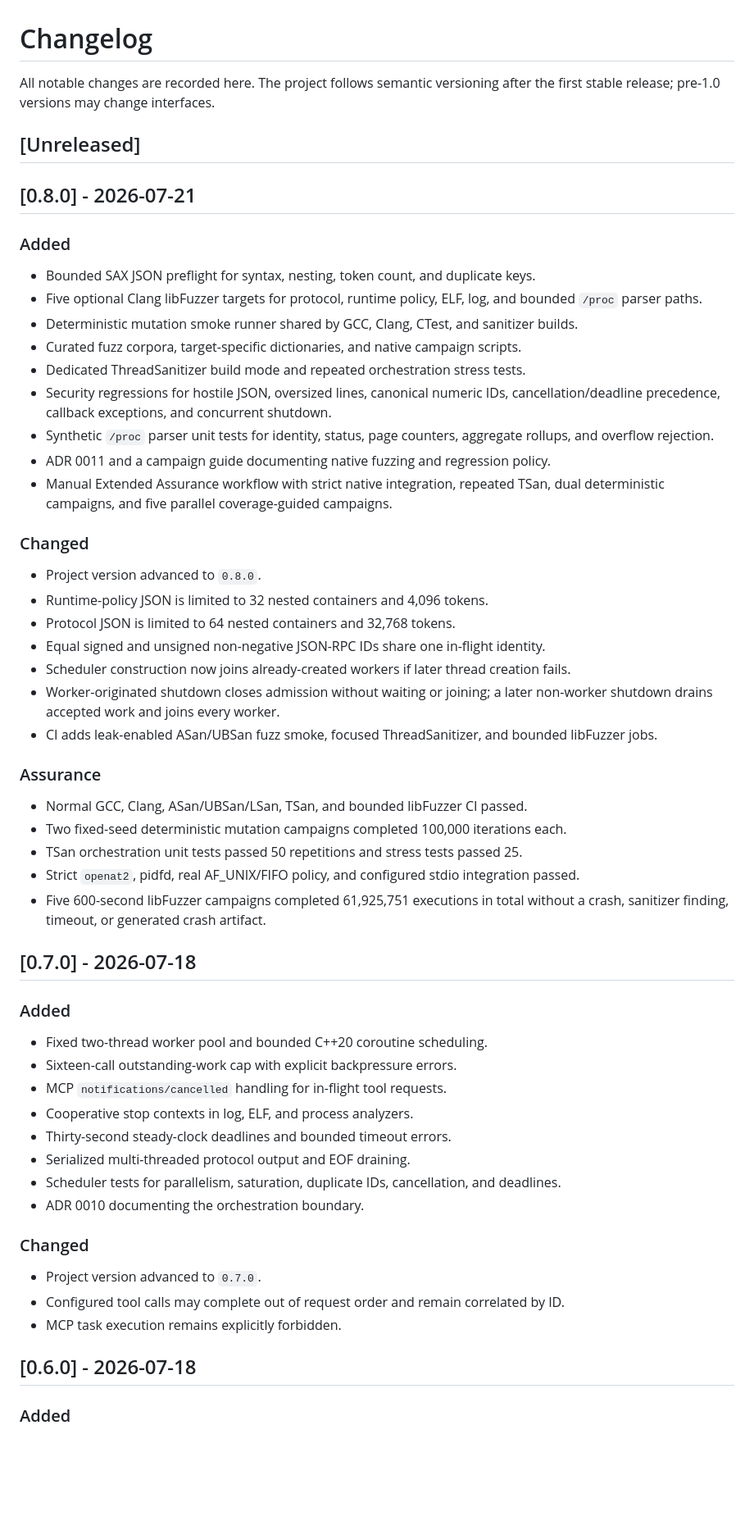
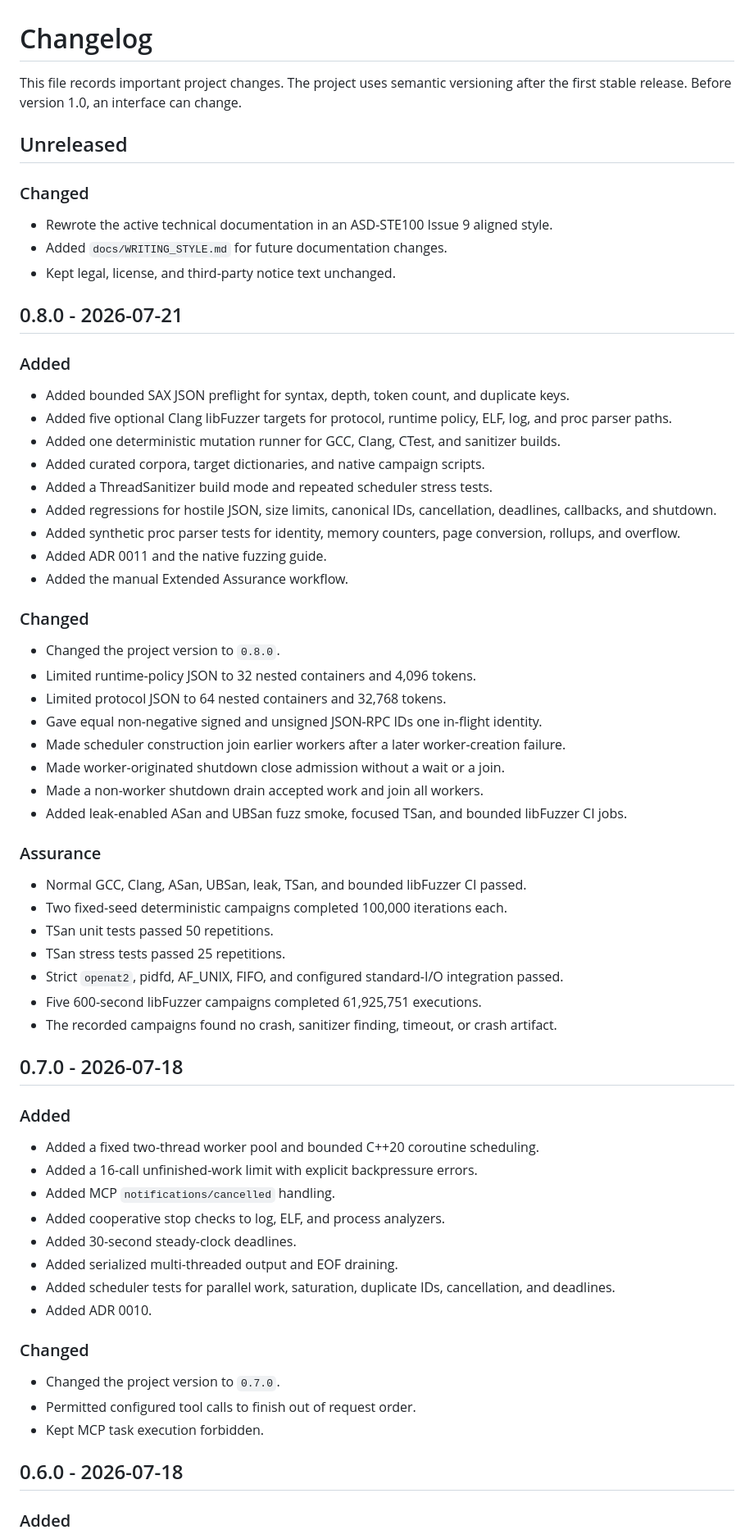
Before and after one commit to kabbersokhi-boop/native-mcp-sandbox, a Markdown page: CHANGELOG.md, the part around one of its changes. Shown at 82% size. GitHub-like rendering; blank space fills up the shorter version.

```diff
--- a/CHANGELOG.md
+++ b/CHANGELOG.md
@@ -1,67 +1,72 @@
 # Changelog
 
-All notable changes are recorded here. The project follows semantic versioning after
-the first stable release; pre-1.0 versions may change interfaces.
+This file records important project changes.
+The project uses semantic versioning after the first stable release.
+Before version 1.0, an interface can change.
 
-## [Unreleased]
+## Unreleased
 
-## [0.8.0] - 2026-07-21
+### Changed
+
+- Rewrote the active technical documentation in an ASD-STE100 Issue 9 aligned style.
+- Added `docs/WRITING_STYLE.md` for future documentation changes.
+- Kept legal, license, and third-party notice text unchanged.
+
+## 0.8.0 - 2026-07-21
 
 ### Added
 
-- Bounded SAX JSON preflight for syntax, nesting, token count, and duplicate keys.
-- Five optional Clang libFuzzer targets for protocol, runtime policy, ELF, log, and bounded `/proc` parser paths.
-- Deterministic mutation smoke runner shared by GCC, Clang, CTest, and sanitizer builds.
-- Curated fuzz corpora, target-specific dictionaries, and native campaign scripts.
-- Dedicated ThreadSanitizer build mode and repeated orchestration stress tests.
-- Security regressions for hostile JSON, oversized lines, canonical numeric IDs,
-  cancellation/deadline precedence, callback exceptions, and concurrent shutdown.
-- Synthetic `/proc` parser unit tests for identity, status, page counters, aggregate rollups, and overflow rejection.
-- ADR 0011 and a campaign guide documenting native fuzzing and regression policy.
-- Manual Extended Assurance workflow with strict native integration, repeated TSan,
-  dual deterministic campaigns, and five parallel coverage-guided campaigns.
+- Added bounded SAX JSON preflight for syntax, depth, token count, and duplicate keys.
+- Added five optional Clang libFuzzer targets for protocol, runtime policy, ELF, log, and proc parser paths.
+- Added one deterministic mutation runner for GCC, Clang, CTest, and sanitizer builds.
+- Added curated corpora, target dictionaries, and native campaign scripts.
+- Added a ThreadSanitizer build mode and repeated scheduler stress tests.
+- Added regressions for hostile JSON, size limits, canonical IDs, cancellation, deadlines, callbacks, and shutdown.
+- Added synthetic proc parser tests for identity, memory counters, page conversion, rollups, and overflow.
+- Added ADR 0011 and the native fuzzing guide.
+- Added the manual Extended Assurance workflow.
 
 ### Changed
 
-- Project version advanced to `0.8.0`.
-- Runtime-policy JSON is limited to 32 nested containers and 4,096 tokens.
-- Protocol JSON is limited to 64 nested containers and 32,768 tokens.
-- Equal signed and unsigned non-negative JSON-RPC IDs share one in-flight identity.
-- Scheduler construction now joins already-created workers if later thread creation fails.
-- Worker-originated shutdown closes admission without waiting or joining; a later
-  non-worker shutdown drains accepted work and joins every worker.
-- CI adds leak-enabled ASan/UBSan fuzz smoke, focused ThreadSanitizer, and bounded
-  libFuzzer jobs.
+- Changed the project version to `0.8.0`.
+- Limited runtime-policy JSON to 32 nested containers and 4,096 tokens.
+- Limited protocol JSON to 64 nested containers and 32,768 tokens.
+- Gave equal non-negative signed and unsigned JSON-RPC IDs one in-flight identity.
+- Made scheduler construction join earlier workers after a later worker-creation failure.
+- Made worker-originated shutdown close admission without a wait or a join.
+- Made a non-worker shutdown drain accepted work and join all workers.
+- Added leak-enabled ASan and UBSan fuzz smoke, focused TSan, and bounded libFuzzer CI jobs.
 
 ### Assurance
 
-- Normal GCC, Clang, ASan/UBSan/LSan, TSan, and bounded libFuzzer CI passed.
-- Two fixed-seed deterministic mutation campaigns completed 100,000 iterations each.
-- TSan orchestration unit tests passed 50 repetitions and stress tests passed 25.
-- Strict `openat2`, pidfd, real AF_UNIX/FIFO policy, and configured stdio integration passed.
-- Five 600-second libFuzzer campaigns completed 61,925,751 executions in total without
-  a crash, sanitizer finding, timeout, or generated crash artifact.
+- Normal GCC, Clang, ASan, UBSan, leak, TSan, and bounded libFuzzer CI passed.
+- Two fixed-seed deterministic campaigns completed 100,000 iterations each.
+- TSan unit tests passed 50 repetitions.
+- TSan stress tests passed 25 repetitions.
+- Strict `openat2`, pidfd, AF_UNIX, FIFO, and configured standard-I/O integration passed.
+- Five 600-second libFuzzer campaigns completed 61,925,751 executions.
+- The recorded campaigns found no crash, sanitizer finding, timeout, or crash artifact.
 
-## [0.7.0] - 2026-07-18
+## 0.7.0 - 2026-07-18
 
 ### Added
 
-- Fixed two-thread worker pool and bounded C++20 coroutine scheduling.
-- Sixteen-call outstanding-work cap with explicit backpressure errors.
-- MCP `notifications/cancelled` handling for in-flight tool requests.
-- Cooperative stop contexts in log, ELF, and process analyzers.
-- Thirty-second steady-clock deadlines and bounded timeout errors.
-- Serialized multi-threaded protocol output and EOF draining.
-- Scheduler tests for parallelism, saturation, duplicate IDs, cancellation, and deadlines.
-- ADR 0010 documenting the orchestration boundary.
+- Added a fixed two-thread worker pool and bounded C++20 coroutine scheduling.
+- Added a 16-call unfinished-work limit with explicit backpressure errors.
+- Added MCP `notifications/cancelled` handling.
+- Added cooperative stop checks to log, ELF, and process analyzers.
+- Added 30-second steady-clock deadlines.
+- Added serialized multi-threaded output and EOF draining.
+- Added scheduler tests for parallel work, saturation, duplicate IDs, cancellation, and deadlines.
+- Added ADR 0010.
 
 ### Changed
 
-- Project version advanced to `0.7.0`.
-- Configured tool calls may complete out of request order and remain correlated by ID.
-- MCP task execution remains explicitly forbidden.
+- Changed the project version to `0.7.0`.
+- Permitted configured tool calls to finish out of request order.
+- Kept MCP task execution forbidden.
 
-## [0.6.0] - 2026-07-18
+## 0.6.0 - 2026-07-18
 
 ### Added
 
```
Also changed, not shown: other parts of CHANGELOG.md (+64 -65 lines), docs/FUZZING.md (+124 -83 lines), docs/PHASE_8_PLAN.md (+102 -40 lines).
